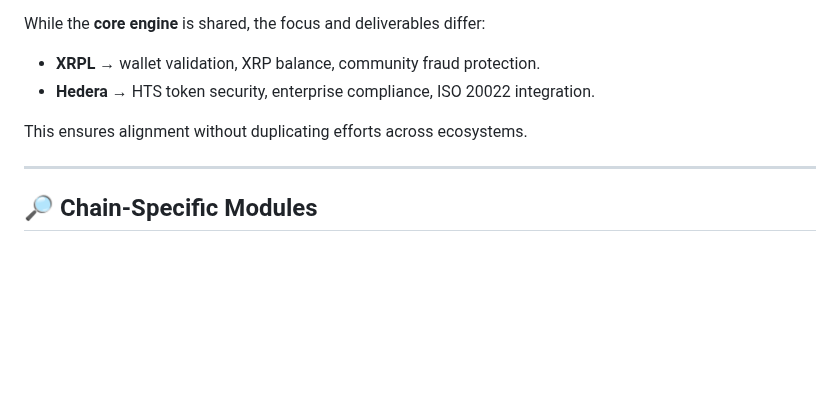
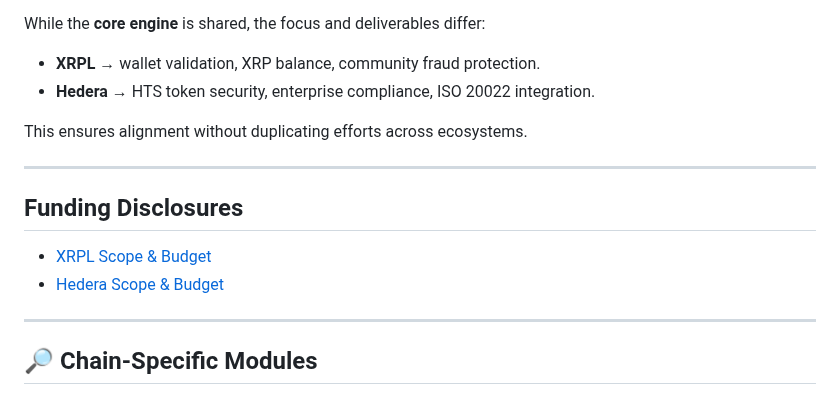
Before and after one commit to ADCoinX/adcoin-validator-ai, a Markdown page: README.md, the part around the change. Rendered like a GitHub page; blank space fills up the shorter version.

```diff
--- a/README.md
+++ b/README.md
@@ -55,6 +55,11 @@ While the **core engine** is shared, the focus and deliverables differ:
 
 This ensures alignment without duplicating efforts across ecosystems.
 
+
+---
+## Funding Disclosures
+- [XRPL Scope & Budget](docs/README.XRPL.md)
+- [Hedera Scope & Budget](docs/README.HEDERA.md)
 ---
 
 ## 🔎 Chain-Specific Modules
```
